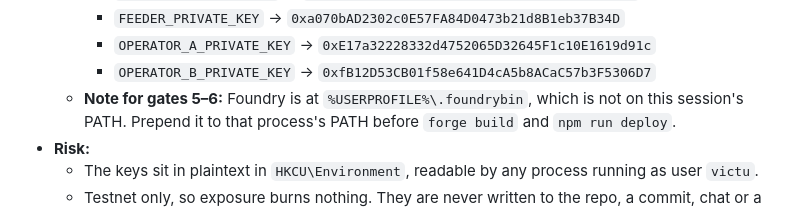
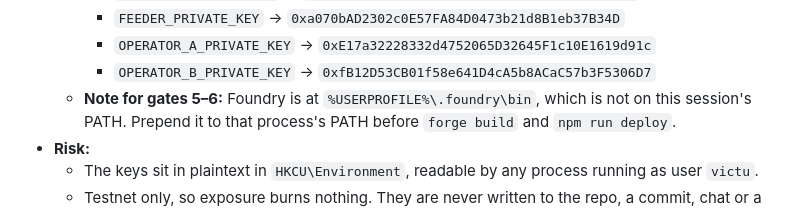
Before and after one commit to bitnormie01/plumeclock, a Markdown page: docs/gates/2026-10-15-gate-ledger.md, the part around the change. Rendered like a GitHub page.

Commit message:
docs: gate ledger, fix foundry path
Co-Authored-By: Claude Opus 5.5 <noreply@anthropic.com>

```diff
--- a/docs/gates/2026-10-15-gate-ledger.md
+++ b/docs/gates/2026-10-15-gate-ledger.md
@@ -130,7 +130,7 @@ Batching is fine when named ("run gates 1–2"), but never assumed.
     - `FEEDER_PRIVATE_KEY` → `0xa070bAD2302c0E57FA84D0473b21d8B1eb37B34D`
     - `OPERATOR_A_PRIVATE_KEY` → `0xE17a32228332d4752065D32645F1c10E1619d91c`
     - `OPERATOR_B_PRIVATE_KEY` → `0xfB12D53CB01f58e641D4cA5b8ACaC57b3F5306D7`
-  - **Note for gates 5–6:** Foundry is at `%USERPROFILE%\.foundrybin`, which is not on this
+  - **Note for gates 5–6:** Foundry is at `%USERPROFILE%\.foundry\bin`, which is not on this
     session's PATH. Prepend it to that process's PATH before `forge build` and `npm run deploy`.
 - **Risk:**
   - The keys sit in plaintext in `HKCU\Environment`, readable by any process running as user
```
